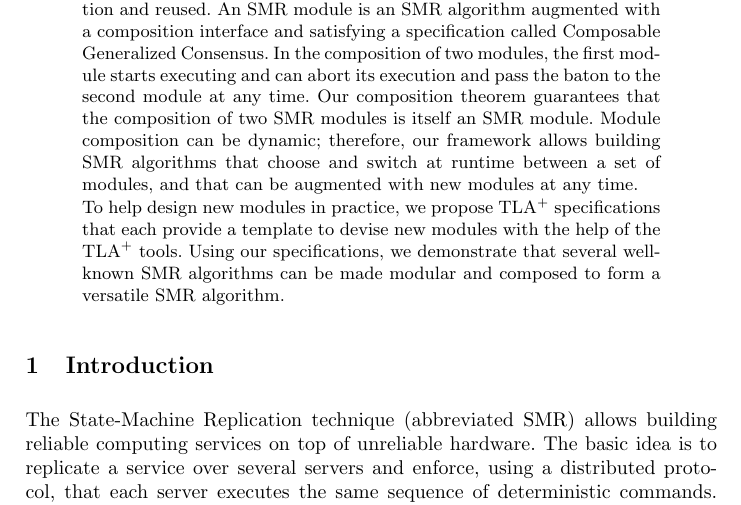
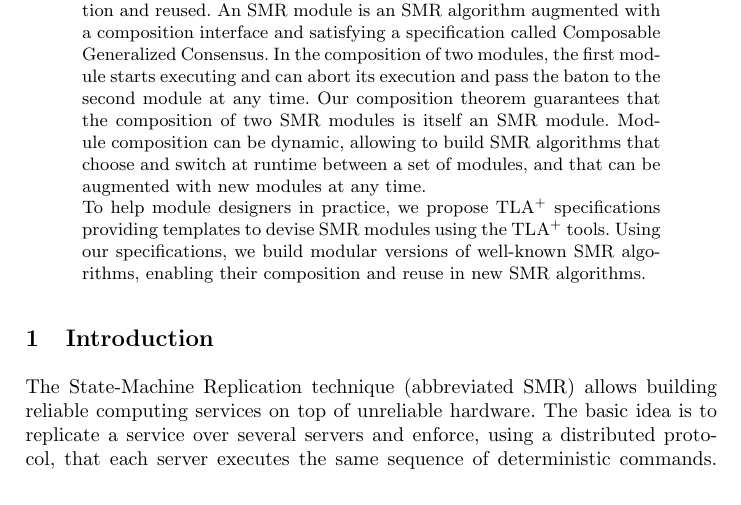
Before and after one commit to nano-o/dist-systems-verif, a LaTeX paper (paper/paper2.tex, which reads paper/abstract4.tex): part of page 1 of 6, cut so that both start at the same text. Compiled offline with pdfLaTeX.

Commit message:
work on the abstract.

```diff
--- a/paper/abstract4.tex
+++ b/paper/abstract4.tex
@@ -14,11 +14,11 @@ To lower the cost of designing new SMR algorithms, we present a framework for co
 An SMR module is an SMR algorithm augmented with a composition interface and satisfying a specification called Composable Generalized Consensus.
 In the composition of two modules, the first module starts executing and can abort its execution and pass the baton to the second module at any time.
 Our composition theorem guarantees that the composition of two SMR modules is itself an SMR module. %; therefore, composition can be applied repeatedly to a sequence of modules.
-Module composition can be dynamic; therefore, our framework allows building SMR algorithms that choose and switch at runtime between a set of modules, and that can be augmented with new modules at any time.
+Module composition can be dynamic, allowing to build SMR algorithms that choose and switch at runtime between a set of modules, and that can be augmented with new modules at any time.
 
-To help design new modules in practice, we propose TLA$^+$ specifications that each
-provide a template to devise new modules with the help of the TLA$^+$ tools.
-Using our specifications, we demonstrate that several well-known SMR algorithms can be made modular and composed to form a versatile SMR algorithm.
+To help module designers in practice, we propose TLA$^+$ specifications
+providing templates to devise SMR modules using the TLA$^+$ tools.
+Using our specifications, we build modular versions of well-known SMR algorithms, enabling their composition and reuse in new SMR algorithms.
 
 %With our specifications, algorithm designers can use the TLA$^+$ tools
 %to prototype and debug new SMR algorithms. Moreover, we also provide a
```
